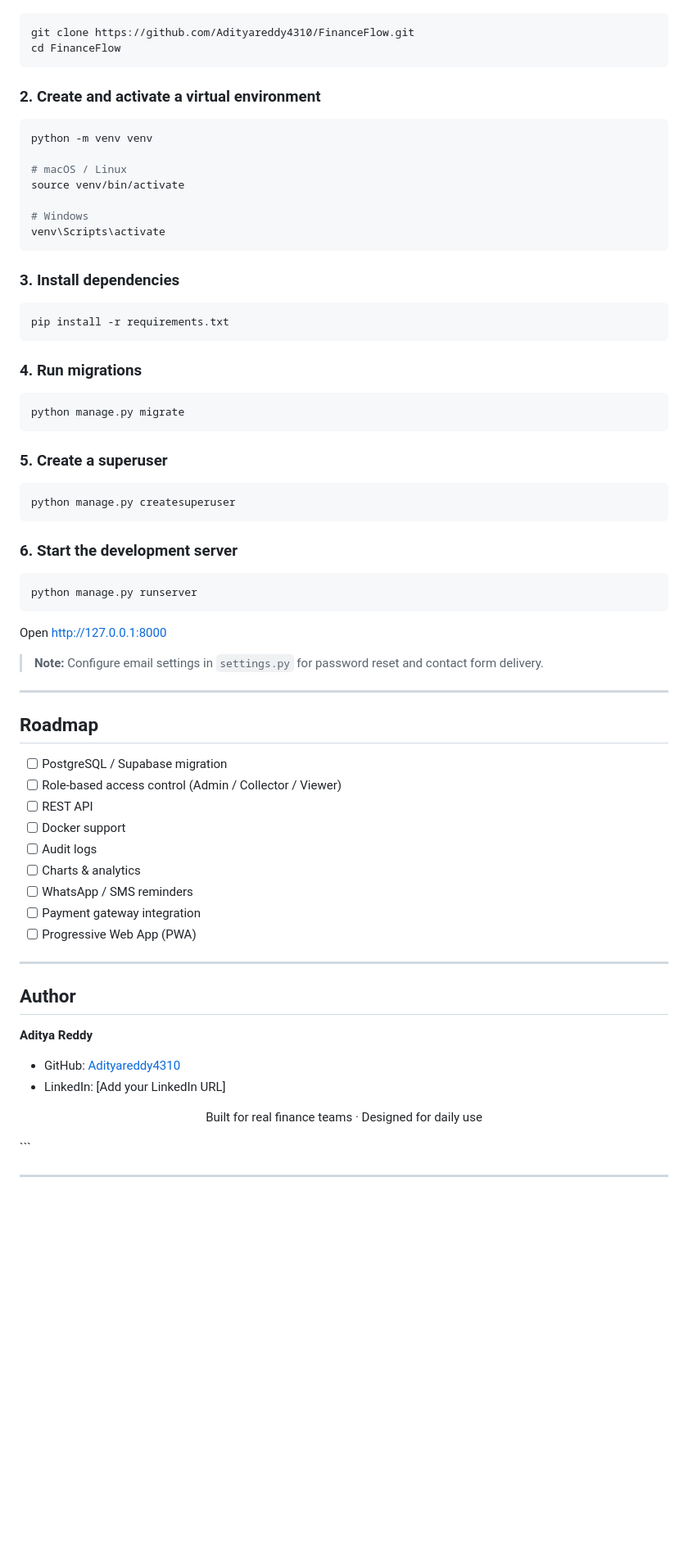
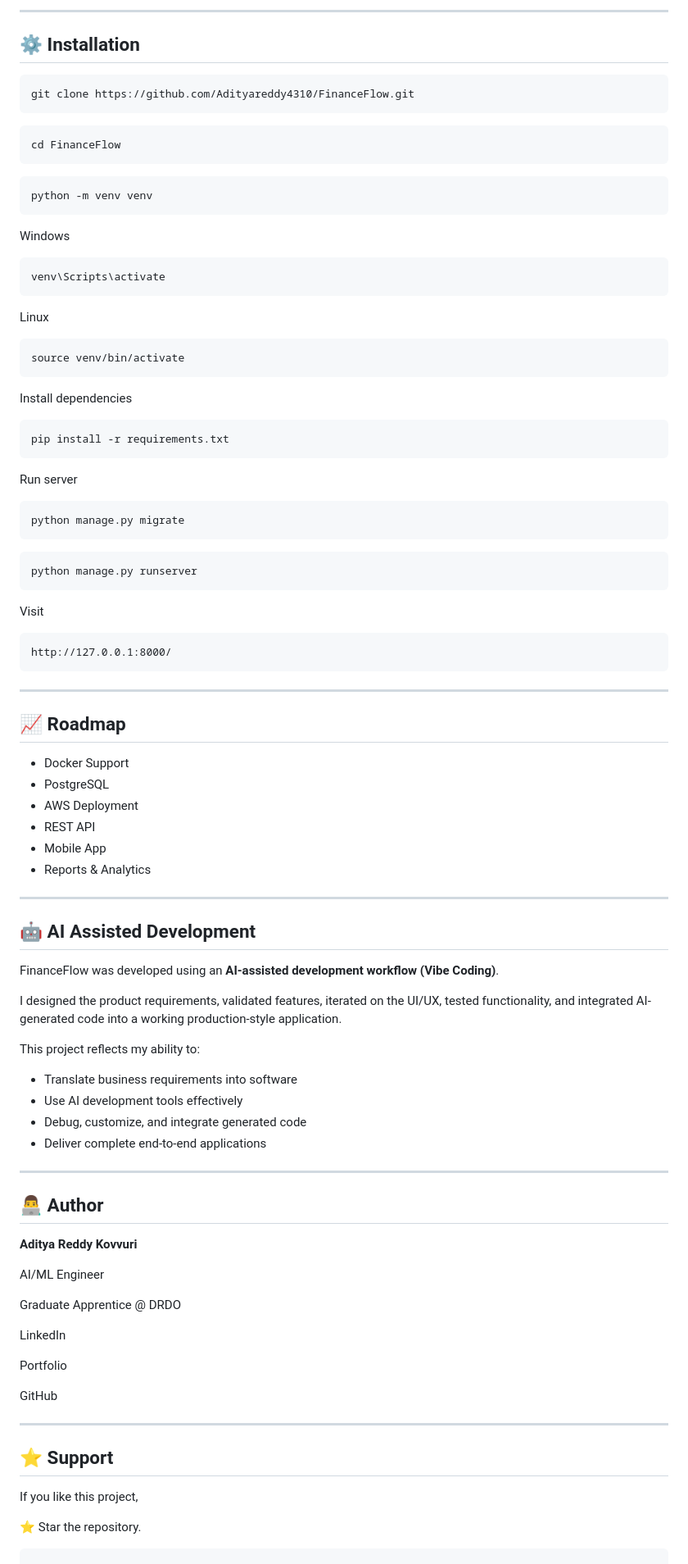
Before and after one commit to Adityareddy4310/FinanceFlow, a Markdown page: readme.md, the part around one of its changes. Shown at 82% size. Drawn GitHub-style; blank space fills up the shorter version.

````diff
--- a/readme.md
+++ b/readme.md
@@ -159,77 +189,101 @@ FinanceFlow/
+---
+
+## ⚙ Installation
 
 ```bash
 git clone https://github.com/Adityareddy4310/FinanceFlow.git
+```
+
+```bash
 cd FinanceFlow
 ```
 
-### 2. Create and activate a virtual environment
+```bash
+python -m venv venv
+```
+
+Windows
 
 ```bash
-python -m venv venv
-
-# macOS / Linux
-source venv/bin/activate
-
-# Windows
 venv\Scripts\activate
 ```
 
-### 3. Install dependencies
+Linux
+
+```bash
+source venv/bin/activate
+```
+
+Install dependencies
 
 ```bash
 pip install -r requirements.txt
 ```
 
-### 4. Run migrations
+Run server
 
 ```bash
 python manage.py migrate
 ```
 
-### 5. Create a superuser
-
-```bash
-python manage.py createsuperuser
-```
-
-### 6. Start the development server
-
 ```bash
 python manage.py runserver
 ```
 
-Open [http://127.0.0.1:8000](http://127.0.0.1:8000)
+Visit
 
-> **Note:** Configure email settings in `settings.py` for password reset and contact form delivery.
+```
+http://127.0.0.1:8000/
+```
 
 ---
 
-## Roadmap
+## 📈 Roadmap
 
-- [ ] PostgreSQL / Supabase migration
-- [ ] Role-based access control (Admin / Collector / Viewer)
-- [ ] REST API
-- [ ] Docker support
-- [ ] Audit logs
-- [ ] Charts & analytics
-- [ ] WhatsApp / SMS reminders
-- [ ] Payment gateway integration
-- [ ] Progressive Web App (PWA)
+* Docker Support
+* PostgreSQL
+* AWS Deployment
+* REST API
+* Mobile App
+* Reports & Analytics
 
 ---
 
-## Author
+## 🤖 AI Assisted Development
 
-**Aditya Reddy**
+FinanceFlow was developed using an **AI-assisted development workflow (Vibe Coding)**.
 
-- GitHub: [Adityareddy4310](https://github.com/Adityareddy4310)
-- LinkedIn: [Add your LinkedIn URL]
+I designed the product requirements, validated features, iterated on the UI/UX, tested functionality, and integrated AI-generated code into a working production-style application.
 
+This project reflects my ability to:
 
-
-<p align="center">
-  Built for real finance teams · Designed for daily use
-</p>
-```
+* Translate business requirements into software
+* Use AI development tools effectively
+* Debug, customize, and integrate generated code
+* Deliver complete end-to-end applications
 
 ---
+
+## 👨‍💻 Author
+
+**Aditya Reddy Kovvuri**
+
+AI/ML Engineer
+
+Graduate Apprentice @ DRDO
+
+LinkedIn
+
+Portfolio
+
+GitHub
+
+---
+
+## ⭐ Support
+
+If you like this project,
+
+⭐ Star the repository.
+
+```
````
Also changed, not shown: other parts of readme.md (+144 -114 lines).
